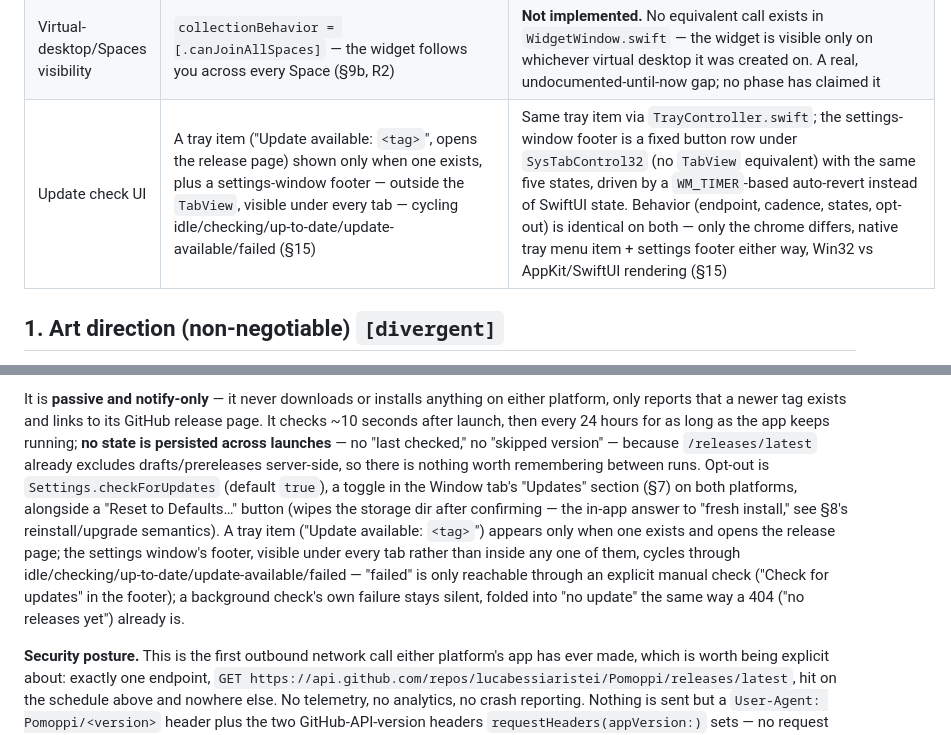
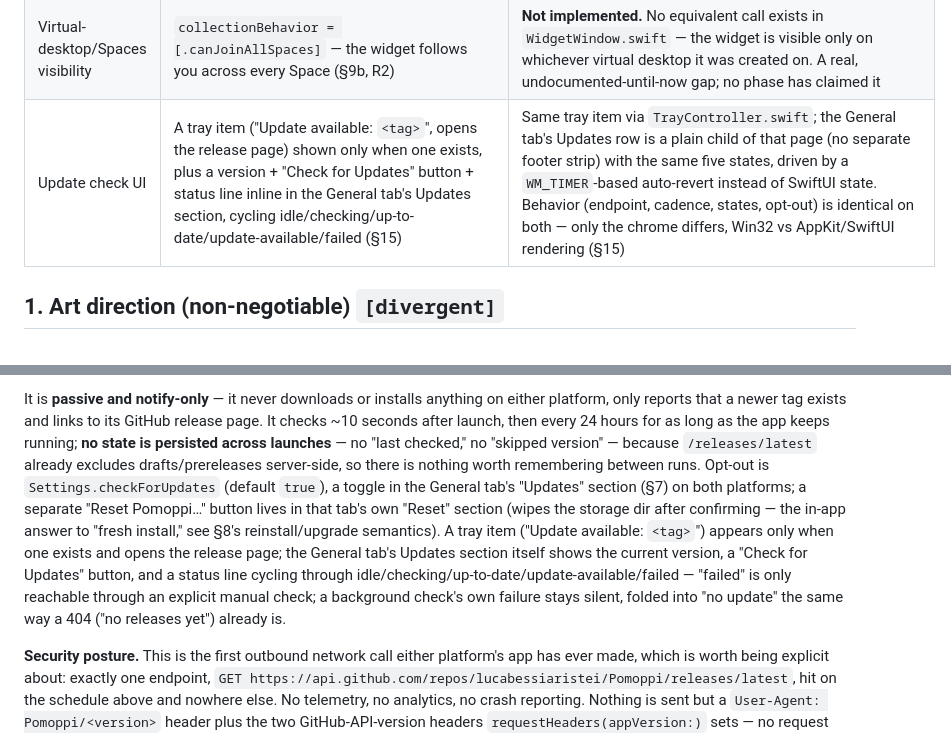
Before and after one commit to lucabessiaristei/Pomoppi, a Markdown page: SPEC.md, 2 parts joined by grey strips. Drawn GitHub-style.

Commit message:
SPEC.md: update stale footer/Window-tab references for the moved Updates UI
Co-Authored-By: Claude Sonnet 5 <noreply@anthropic.com>
Claude-Session: https://claude.ai/code/session_01T4PdJ6medj9FpMDYLzqEBb

```diff
--- a/SPEC.md
+++ b/SPEC.md
@@ -63,7 +63,7 @@ not a plan.
 | Chime playback | `AVAudioPlayer(data:)` (`ChimePlayer.swift`), one persistent player per pack+sound, built from `GeneratedSounds` via `WAVFile` (§4) | Direct `waveOut` (`ChimePlayer.swift`), one `WAVEFORMATEX` device opened for the process's life and one reused `WAVEHDR`, the raw PCM held in a never-freed buffer per pack+sound (§4) |
 | SVG snapshot | **None.** Dropped in the native rewrite; the `snapshot` shortcut exists in `Shortcuts.swift` but has no handler (§14) | Same — the shortcut ID exists but is deliberately never registered (`main.swift`) |
 | Virtual-desktop/Spaces visibility | `collectionBehavior = [.canJoinAllSpaces]` — the widget follows you across every Space (§9b, R2) | **Not implemented.** No equivalent call exists in `WidgetWindow.swift` — the widget is visible only on whichever virtual desktop it was created on. A real, undocumented-until-now gap; no phase has claimed it |
-| Update check UI | A tray item ("Update available: `<tag>`", opens the release page) shown only when one exists, plus a settings-window footer — outside the `TabView`, visible under every tab — cycling idle/checking/up-to-date/update-available/failed (§15) | Same tray item via `TrayController.swift`; the settings-window footer is a fixed button row under `SysTabControl32` (no `TabView` equivalent) with the same five states, driven by a `WM_TIMER`-based auto-revert instead of SwiftUI state. Behavior (endpoint, cadence, states, opt-out) is identical on both — only the chrome differs, native tray menu item + settings footer either way, Win32 vs AppKit/SwiftUI rendering (§15) |
+| Update check UI | A tray item ("Update available: `<tag>`", opens the release page) shown only when one exists, plus a version + "Check for Updates" button + status line inline in the General tab's Updates section, cycling idle/checking/up-to-date/update-available/failed (§15) | Same tray item via `TrayController.swift`; the General tab's Updates row is a plain child of that page (no separate footer strip) with the same five states, driven by a `WM_TIMER`-based auto-revert instead of SwiftUI state. Behavior (endpoint, cadence, states, opt-out) is identical on both — only the chrome differs, Win32 vs AppKit/SwiftUI rendering (§15) |
 
 ## 1. Art direction (non-negotiable) `[divergent]`
 
@@ -1450,17 +1450,18 @@ then every 24 hours for as long as the app keeps running; **no state is
 persisted across launches** — no "last checked," no "skipped version" —
 because `/releases/latest` already excludes drafts/prereleases
 server-side, so there is nothing worth remembering between runs. Opt-out
-is `Settings.checkForUpdates` (default `true`), a toggle in the Window
-tab's "Updates" section (§7) on both platforms, alongside a "Reset to
-Defaults…" button (wipes the storage dir after confirming — the in-app
-answer to "fresh install," see §8's reinstall/upgrade semantics). A tray
-item ("Update available: `<tag>`") appears only when one exists and
-opens the release page; the settings window's footer, visible under every
-tab rather than inside any one of them, cycles through
+is `Settings.checkForUpdates` (default `true`), a toggle in the General
+tab's "Updates" section (§7) on both platforms; a separate "Reset
+Pomoppi…" button lives in that tab's own "Reset" section (wipes the
+storage dir after confirming — the in-app answer to "fresh install," see
+§8's reinstall/upgrade semantics). A tray item ("Update available:
+`<tag>`") appears only when one exists and opens the release page; the
+General tab's Updates section itself shows the current version, a "Check
+for Updates" button, and a status line cycling through
 idle/checking/up-to-date/update-available/failed — "failed" is only
-reachable through an explicit manual check ("Check for updates" in the
-footer); a background check's own failure stays silent, folded into "no
-update" the same way a 404 ("no releases yet") already is.
+reachable through an explicit manual check; a background check's own
+failure stays silent, folded into "no update" the same way a 404 ("no
+releases yet") already is.
 
 **Security posture.** This is the first outbound network call either
 platform's app has ever made, which is worth being explicit about: exactly
```
